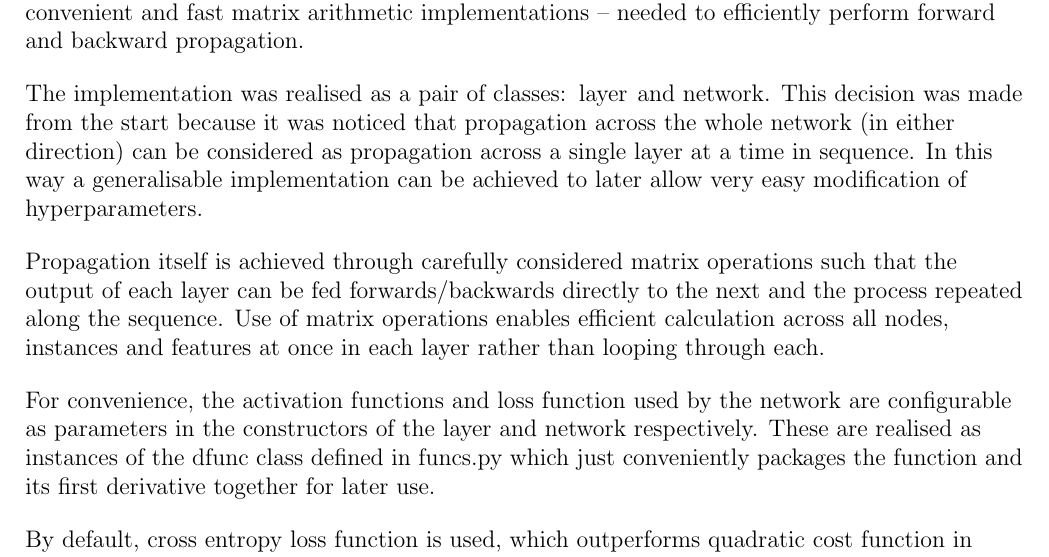
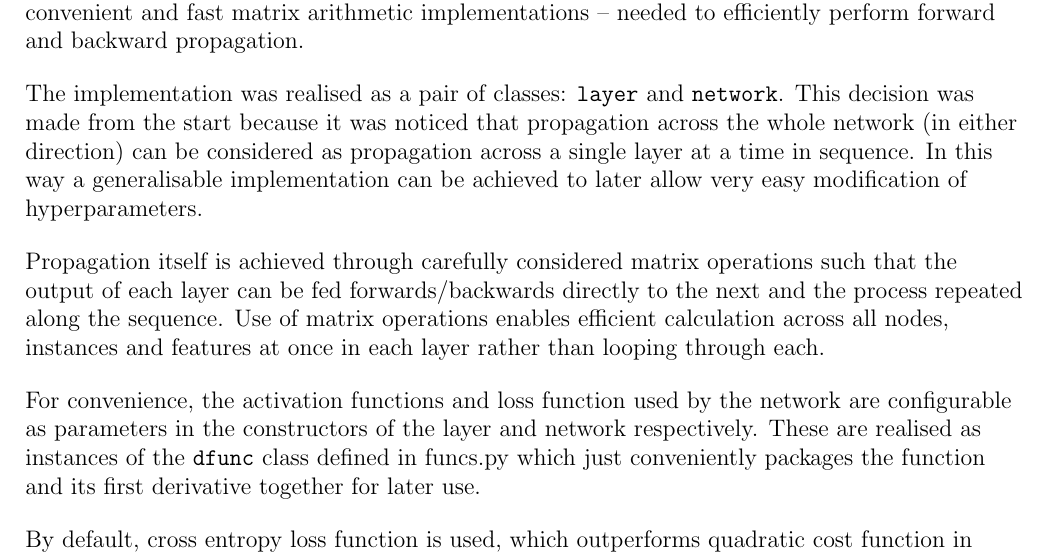
Before and after one commit to kymckay/f21bc-coursework, a LaTeX document (report.tex): part of page 1 of 4, cut so that both start at the same text. Compiled offline with pdfLaTeX.

Commit message:
Improve class name formatting

```diff
--- a/report.tex
+++ b/report.tex
@@ -13,14 +13,6 @@
 
 % for equation environments
 \usepackage{amsmath}
-
-% for code snippets
-\usepackage{listings}
-
-% \begin{lstlisting}[language=Python]
-% \end{lstlisting}
-
-% \lstinputlisting[language=Octave]{BitXorMatrix.m}
 
 % For header and footer
 \usepackage{fancyhdr}
@@ -61,8 +53,8 @@ The ANN was implemented in Python to make use of the NumPy library which
 provides convenient and fast matrix arithmetic implementations --
 needed to efficiently perform forward and backward propagation.
 
-The implementation was realised as a pair of classes: \lstinline{layer}
-and \lstinline{network}. This decision was made from the start because
+The implementation was realised as a pair of classes: \texttt{layer}
+and \texttt{network}. This decision was made from the start because
 it was noticed that propagation across the whole network (in either
 direction) can be considered as propagation across a single layer at a
 time in sequence. In this way a generalisable implementation can be
@@ -78,7 +70,7 @@ than looping through each.
 For convenience, the activation functions and loss function used by the
 network are configurable as parameters in the constructors of the layer
 and network respectively. These are realised as instances of the
-\lstinline{dfunc} class defined in funcs.py which just conveniently
+\texttt{dfunc} class defined in funcs.py which just conveniently
 packages the function and its first derivative together for later use.
 
 By default, cross entropy loss function is used, which outperforms
```
